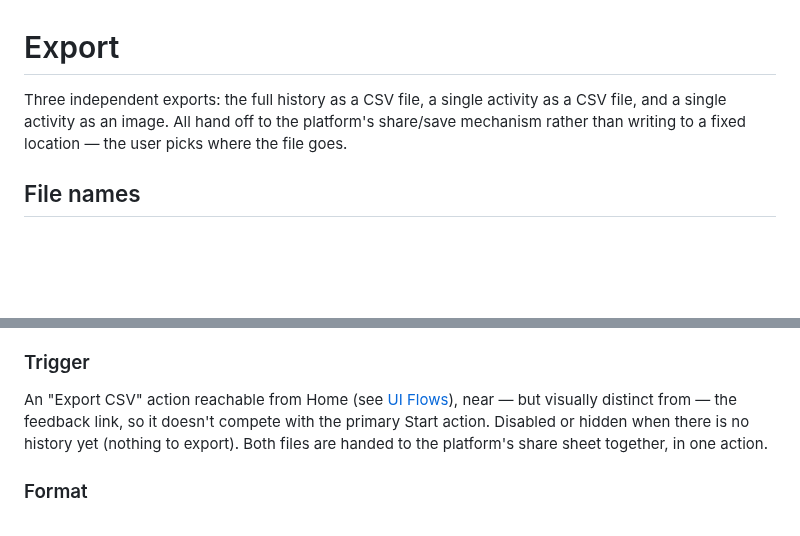
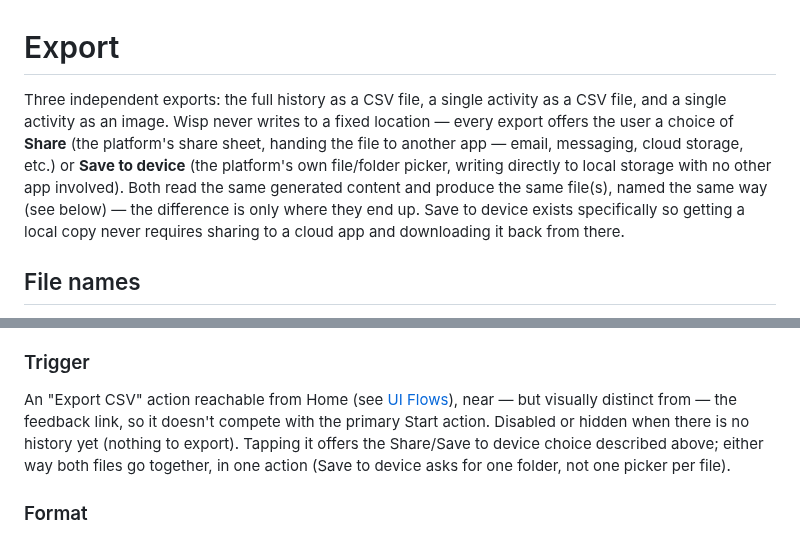
Before and after one commit to tomasbjerre/wisp, a Markdown page: specs/export.md, 2 parts joined by grey strips. Drawn GitHub-style; blank space fills up the shorter version.

```diff
--- a/specs/export.md
+++ b/specs/export.md
@@ -1,9 +1,16 @@
 # Export
 
 Three independent exports: the full history as a CSV file, a single
-activity as a CSV file, and a single activity as an image. All hand off
-to the platform's share/save mechanism rather than writing to a fixed
-location — the user picks where the file goes.
+activity as a CSV file, and a single activity as an image. Wisp never
+writes to a fixed location — every export offers the user a choice of
+**Share** (the platform's share sheet, handing the file to another app —
+email, messaging, cloud storage, etc.) or **Save to device** (the
+platform's own file/folder picker, writing directly to local storage
+with no other app involved). Both read the same generated content and
+produce the same file(s), named the same way (see below) — the
+difference is only where they end up. Save to device exists specifically
+so getting a local copy never requires sharing to a cloud app and
+downloading it back from there.
 
 ## File names
 
@@ -57,8 +64,10 @@ Sheets, etc.) or fed into other tools.
 An "Export CSV" action reachable from Home (see
 [UI Flows](ui-flows.md#1-home)), near — but visually distinct from — the
 feedback link, so it doesn't compete with the primary Start action.
-Disabled or hidden when there is no history yet (nothing to export). Both
-files are handed to the platform's share sheet together, in one action.
+Disabled or hidden when there is no history yet (nothing to export).
+Tapping it offers the Share/Save to device choice described above; either
+way both files go together, in one action (Save to device asks for one
+folder, not one picker per file).
 
 ### Format
 
```
Also changed, not shown: docs/user-manual.md (+20 -15 lines), docs/screenshots/detail-export-menu.jpg (added), 6 other files.
